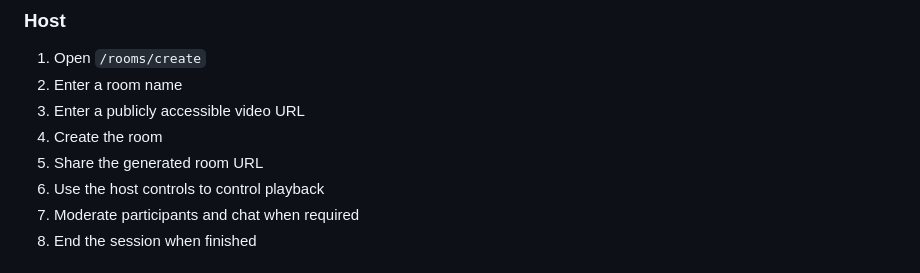
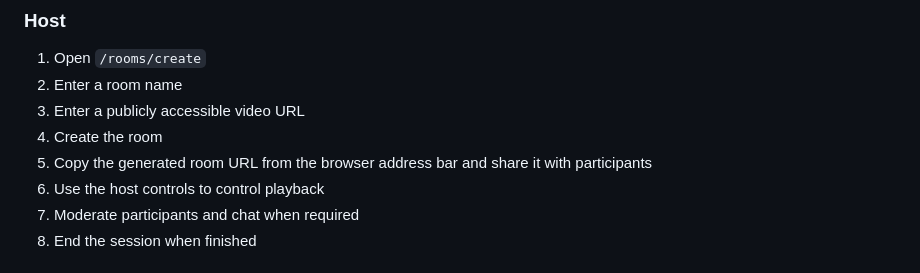
Before and after one commit to PoojaMane-00/movie-room, a Markdown page: README.md, the part around the change. Rendered like a GitHub page.

```diff
--- a/README.md
+++ b/README.md
@@ -168,7 +168,7 @@ Participants do not require an account. They join using the room link and provid
 2. Enter a room name
 3. Enter a publicly accessible video URL
 4. Create the room
-5. Share the generated room URL
+5. Copy the generated room URL from the browser address bar and share it with participants
 6. Use the host controls to control playback
 7. Moderate participants and chat when required
 8. End the session when finished
```
